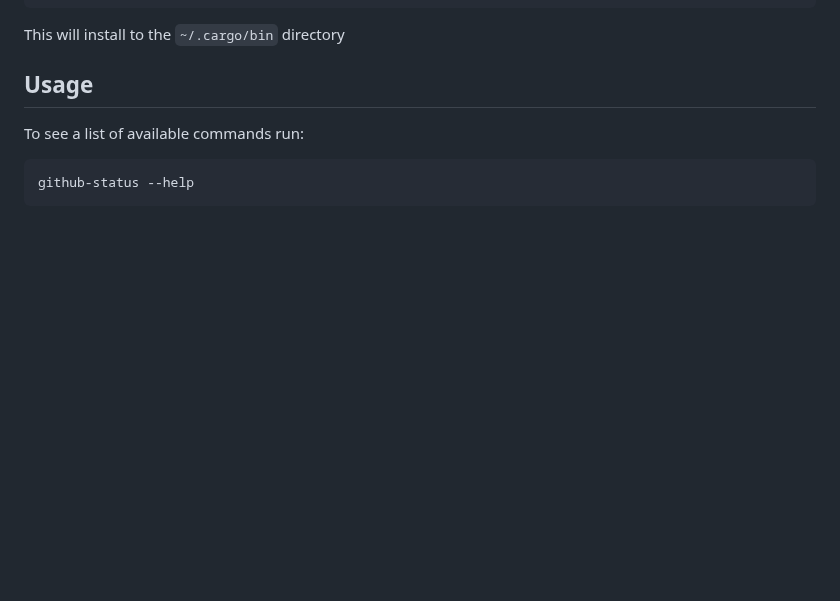
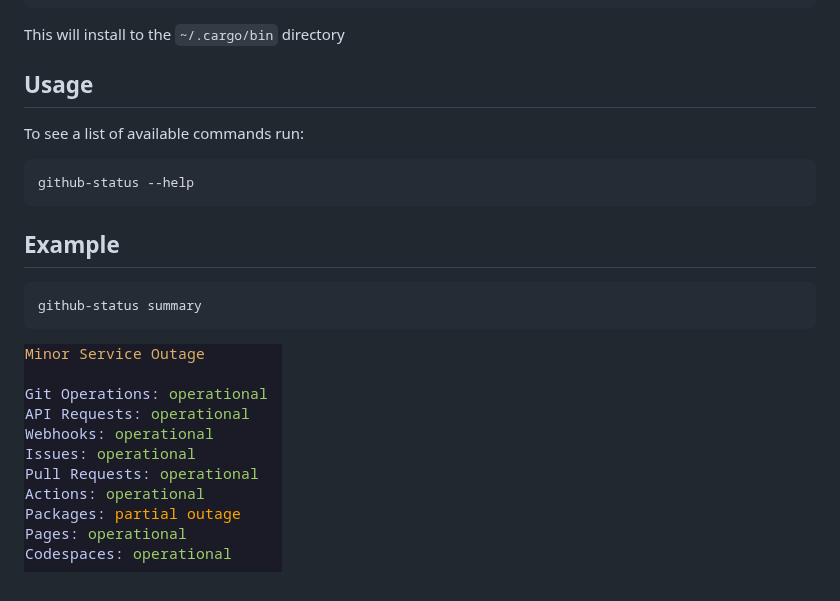
Before and after one commit to sanders41/github-status, a Markdown page: README.md, the part around the change. Drawn GitHub-style; pictures changed too: assets/summary.png (added); blank space fills up the shorter version.

Commit message:
Add example to README

````diff
--- a/README.md
+++ b/README.md
@@ -24,3 +24,11 @@ To see a list of available commands run:
 ```sh
 github-status --help
 ```
+
+## Example
+
+```sh
+github-status summary
+```
+
+![Summary](./assets/summary.png)
````
